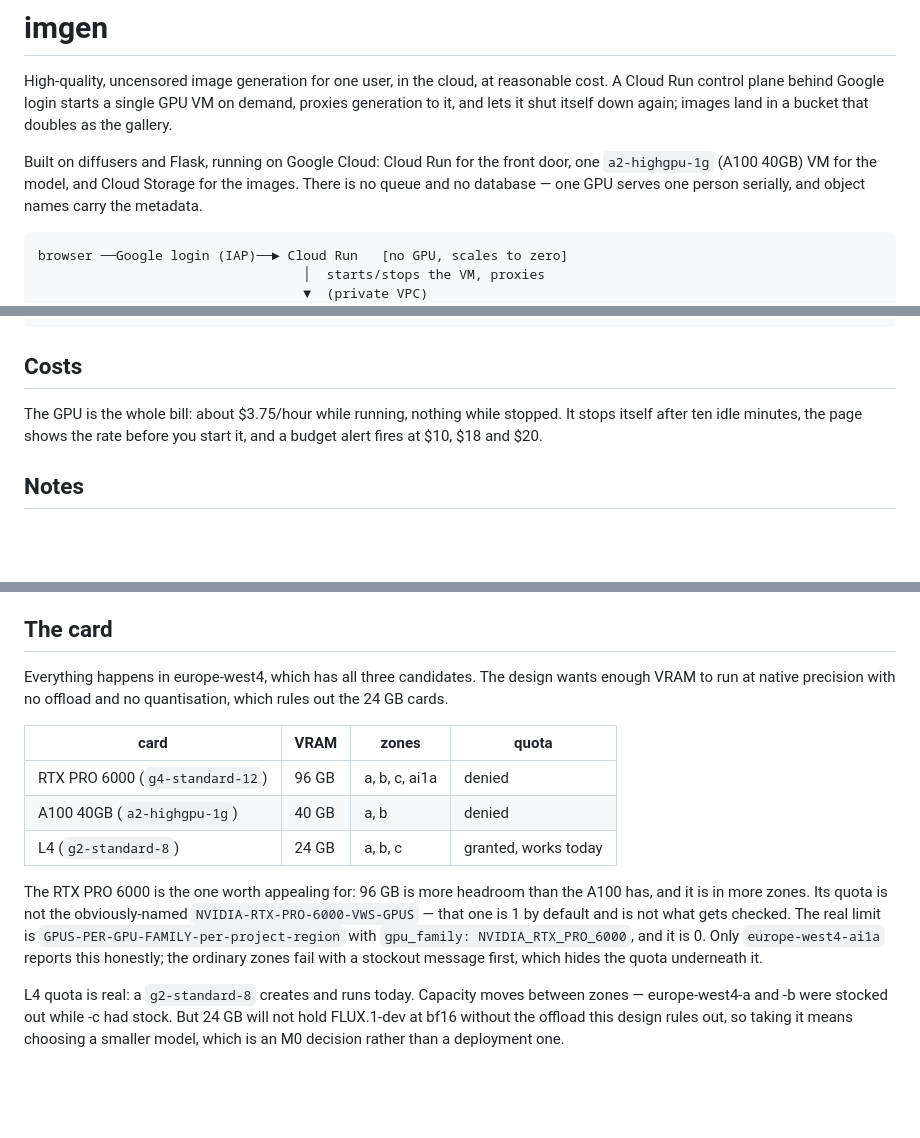
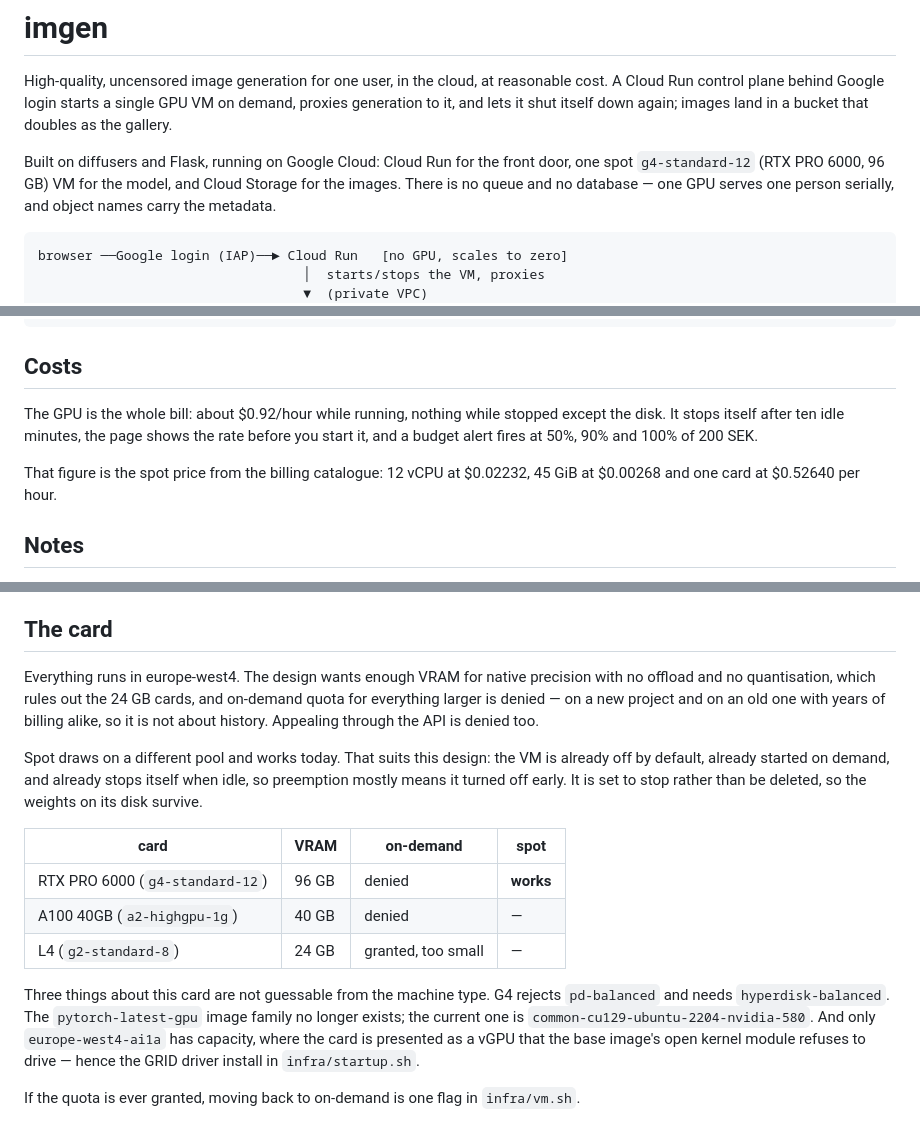
Before and after one commit to vidstige/image-gen, a Markdown page: README.md, 3 parts joined by grey strips. Rendered like a GitHub page; blank space fills up the shorter version.

Commit message:
docs: README follows the box onto spot
Co-Authored-By: Claude Opus 5 (1M context) <noreply@anthropic.com>

```diff
--- a/README.md
+++ b/README.md
@@ -6,8 +6,8 @@ single GPU VM on demand, proxies generation to it, and lets it shut
 itself down again; images land in a bucket that doubles as the gallery.
 
 Built on diffusers and Flask, running on Google Cloud: Cloud Run for the
-front door, one `a2-highgpu-1g` (A100 40GB) VM for the model, and Cloud
-Storage for the images. There is no queue and no database — one GPU
+front door, one spot `g4-standard-12` (RTX PRO 6000, 96 GB) VM for the
+model, and Cloud Storage for the images. There is no queue and no database — one GPU
 serves one person serially, and object names carry the metadata.
 
     browser ──Google login (IAP)──► Cloud Run   [no GPU, scales to zero]
@@ -57,9 +57,13 @@ Tests, which are CPU-only and take a second:
 
 ## Costs
 
-The GPU is the whole bill: about $3.75/hour while running, nothing while
-stopped. It stops itself after ten idle minutes, the page shows the rate
-before you start it, and a budget alert fires at $10, $18 and $20.
+The GPU is the whole bill: about $0.92/hour while running, nothing while
+stopped except the disk. It stops itself after ten idle minutes, the page
+shows the rate before you start it, and a budget alert fires at 50%, 90%
+and 100% of 200 SEK.
+
+That figure is the spot price from the billing catalogue: 12 vCPU at
+$0.02232, 45 GiB at $0.00268 and one card at $0.52640 per hour.
 
 ## Notes
 
@@ -93,27 +97,31 @@ billing history.
 
 ## The card
 
-Everything happens in europe-west4, which has all three candidates. The
-design wants enough VRAM to run at native precision with no offload and
-no quantisation, which rules out the 24 GB cards.
+Everything runs in europe-west4. The design wants enough VRAM for native
+precision with no offload and no quantisation, which rules out the 24 GB
+cards, and on-demand quota for everything larger is denied — on a new
+project and on an old one with years of billing alike, so it is not
+about history. Appealing through the API is denied too.
 
-| card | VRAM | zones | quota |
+Spot draws on a different pool and works today. That suits this design:
+the VM is already off by default, already started on demand, and already
+stops itself when idle, so preemption mostly means it turned off early.
+It is set to stop rather than be deleted, so the weights on its disk
+survive.
+
+| card | VRAM | on-demand | spot |
 | --- | --- | --- | --- |
-| RTX PRO 6000 (`g4-standard-12`) | 96 GB | a, b, c, ai1a | denied |
-| A100 40GB (`a2-highgpu-1g`) | 40 GB | a, b | denied |
-| L4 (`g2-standard-8`) | 24 GB | a, b, c | granted, works today |
+| RTX PRO 6000 (`g4-standard-12`) | 96 GB | denied | **works** |
+| A100 40GB (`a2-highgpu-1g`) | 40 GB | denied | — |
+| L4 (`g2-standard-8`) | 24 GB | granted, too small | — |
 
-The RTX PRO 6000 is the one worth appealing for: 96 GB is more headroom
-than the A100 has, and it is in more zones. Its quota is not the
-obviously-named `NVIDIA-RTX-PRO-6000-VWS-GPUS` — that one is 1 by
-default and is not what gets checked. The real limit is
-`GPUS-PER-GPU-FAMILY-per-project-region` with `gpu_family:
-NVIDIA_RTX_PRO_6000`, and it is 0. Only `europe-west4-ai1a` reports this
-honestly; the ordinary zones fail with a stockout message first, which
-hides the quota underneath it.
+Three things about this card are not guessable from the machine type.
+G4 rejects `pd-balanced` and needs `hyperdisk-balanced`. The
+`pytorch-latest-gpu` image family no longer exists; the current one is
+`common-cu129-ubuntu-2204-nvidia-580`. And only `europe-west4-ai1a` has
+capacity, where the card is presented as a vGPU that the base image's
+open kernel module refuses to drive — hence the GRID driver install in
+`infra/startup.sh`.
 
-L4 quota is real: a `g2-standard-8` creates and runs today. Capacity
-moves between zones — europe-west4-a and -b were stocked out while -c
-had stock. But 24 GB will not hold FLUX.1-dev at bf16 without the
-offload this design rules out, so taking it means choosing a smaller
-model, which is an M0 decision rather than a deployment one.
+If the quota is ever granted, moving back to on-demand is one flag in
+`infra/vm.sh`.
```
